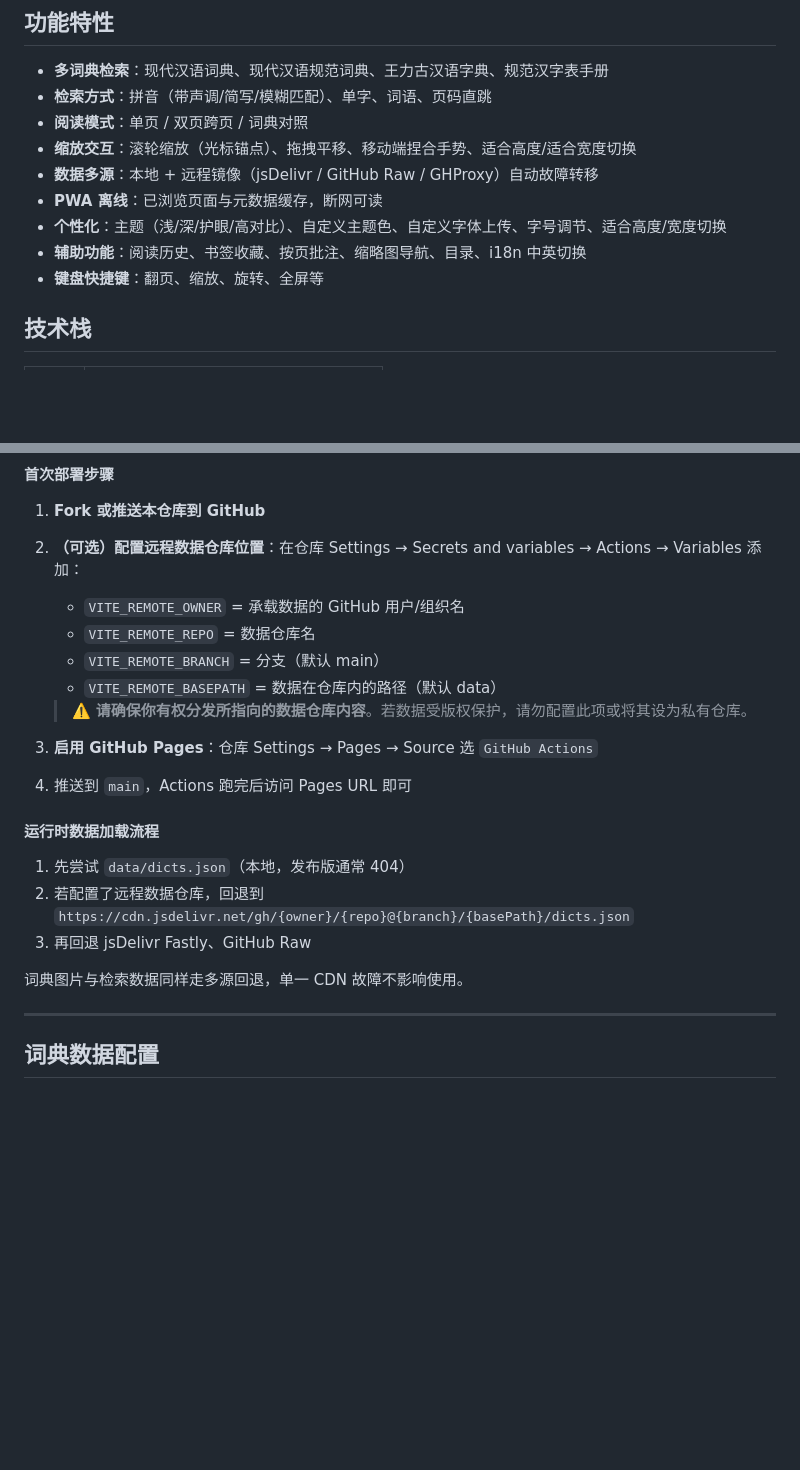
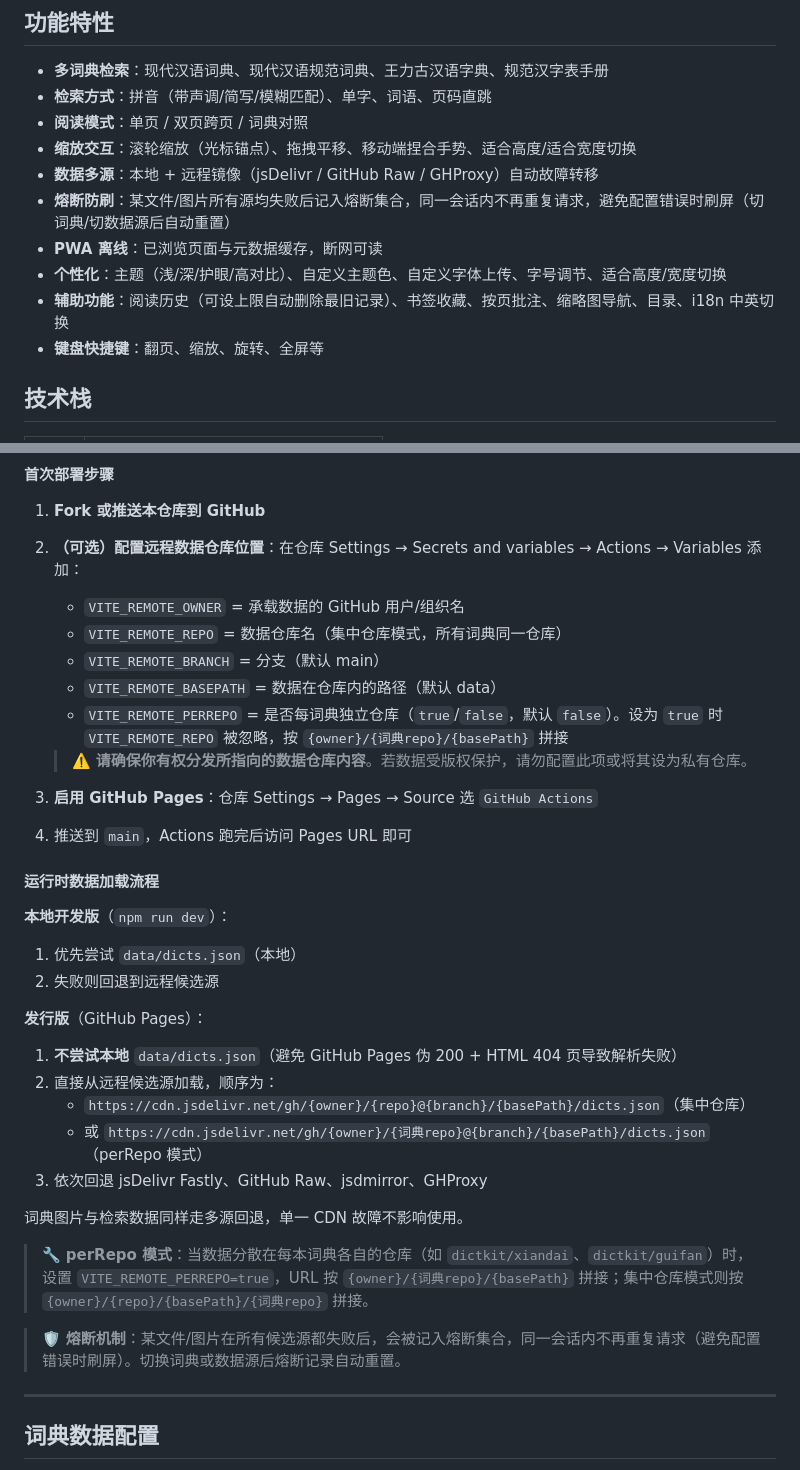
Before and after one commit to apnn633/dictkit-pro, a Markdown page: README.md, 2 parts joined by grey strips. Rendered like a GitHub page; blank space fills up the shorter version.

Commit message:
docs: sync README with recent features (circuit breaker, history limit, perRepo, no-local-in-prod)

```diff
--- a/README.md
+++ b/README.md
@@ -20,9 +20,10 @@
 - **阅读模式**：单页 / 双页跨页 / 词典对照
 - **缩放交互**：滚轮缩放（光标锚点）、拖拽平移、移动端捏合手势、适合高度/适合宽度切换
 - **数据多源**：本地 + 远程镜像（jsDelivr / GitHub Raw / GHProxy）自动故障转移
+- **熔断防刷**：某文件/图片所有源均失败后记入熔断集合，同一会话内不再重复请求，避免配置错误时刷屏（切词典/切数据源后自动重置）
 - **PWA 离线**：已浏览页面与元数据缓存，断网可读
 - **个性化**：主题（浅/深/护眼/高对比）、自定义主题色、自定义字体上传、字号调节、适合高度/宽度切换
-- **辅助功能**：阅读历史、书签收藏、按页批注、缩略图导航、目录、i18n 中英切换
+- **辅助功能**：阅读历史（可设上限自动删除最旧记录）、书签收藏、按页批注、缩略图导航、目录、i18n 中英切换
 - **键盘快捷键**：翻页、缩放、旋转、全屏等
 
 ## 技术栈
@@ -126,9 +127,10 @@ npm run build
 
 2. **（可选）配置远程数据仓库位置**：在仓库 Settings → Secrets and variables → Actions → Variables 添加：
    - `VITE_REMOTE_OWNER` = 承载数据的 GitHub 用户/组织名
-   - `VITE_REMOTE_REPO` = 数据仓库名
+   - `VITE_REMOTE_REPO` = 数据仓库名（集中仓库模式，所有词典同一仓库）
    - `VITE_REMOTE_BRANCH` = 分支（默认 main）
    - `VITE_REMOTE_BASEPATH` = 数据在仓库内的路径（默认 data）
+   - `VITE_REMOTE_PERREPO` = 是否每词典独立仓库（`true`/`false`，默认 `false`）。设为 `true` 时 `VITE_REMOTE_REPO` 被忽略，按 `{owner}/{词典repo}/{basePath}` 拼接
 
    > ⚠️ **请确保你有权分发所指向的数据仓库内容**。若数据受版权保护，请勿配置此项或将其设为私有仓库。
 
@@ -138,11 +140,22 @@ npm run build
 
 #### 运行时数据加载流程
 
-1. 先尝试 `data/dicts.json`（本地，发布版通常 404）
-2. 若配置了远程数据仓库，回退到 `https://cdn.jsdelivr.net/gh/{owner}/{repo}@{branch}/{basePath}/dicts.json`
-3. 再回退 jsDelivr Fastly、GitHub Raw
+**本地开发版**（`npm run dev`）：
+1. 优先尝试 `data/dicts.json`（本地）
+2. 失败则回退到远程候选源
+
+**发行版**（GitHub Pages）：
+1. **不尝试本地** `data/dicts.json`（避免 GitHub Pages 伪 200 + HTML 404 页导致解析失败）
+2. 直接从远程候选源加载，顺序为：
+   - `https://cdn.jsdelivr.net/gh/{owner}/{repo}@{branch}/{basePath}/dicts.json`（集中仓库）
+   - 或 `https://cdn.jsdelivr.net/gh/{owner}/{词典repo}@{branch}/{basePath}/dicts.json`（perRepo 模式）
+3. 依次回退 jsDelivr Fastly、GitHub Raw、jsdmirror、GHProxy
 
 词典图片与检索数据同样走多源回退，单一 CDN 故障不影响使用。
+
+> 🔧 **perRepo 模式**：当数据分散在每本词典各自的仓库（如 `dictkit/xiandai`、`dictkit/guifan`）时，设置 `VITE_REMOTE_PERREPO=true`，URL 按 `{owner}/{词典repo}/{basePath}` 拼接；集中仓库模式则按 `{owner}/{repo}/{basePath}/{词典repo}` 拼接。
+
+> 🛡️ **熔断机制**：某文件/图片在所有候选源都失败后，会被记入熔断集合，同一会话内不再重复请求（避免配置错误时刷屏）。切换词典或数据源后熔断记录自动重置。
 
 ---
 
```
